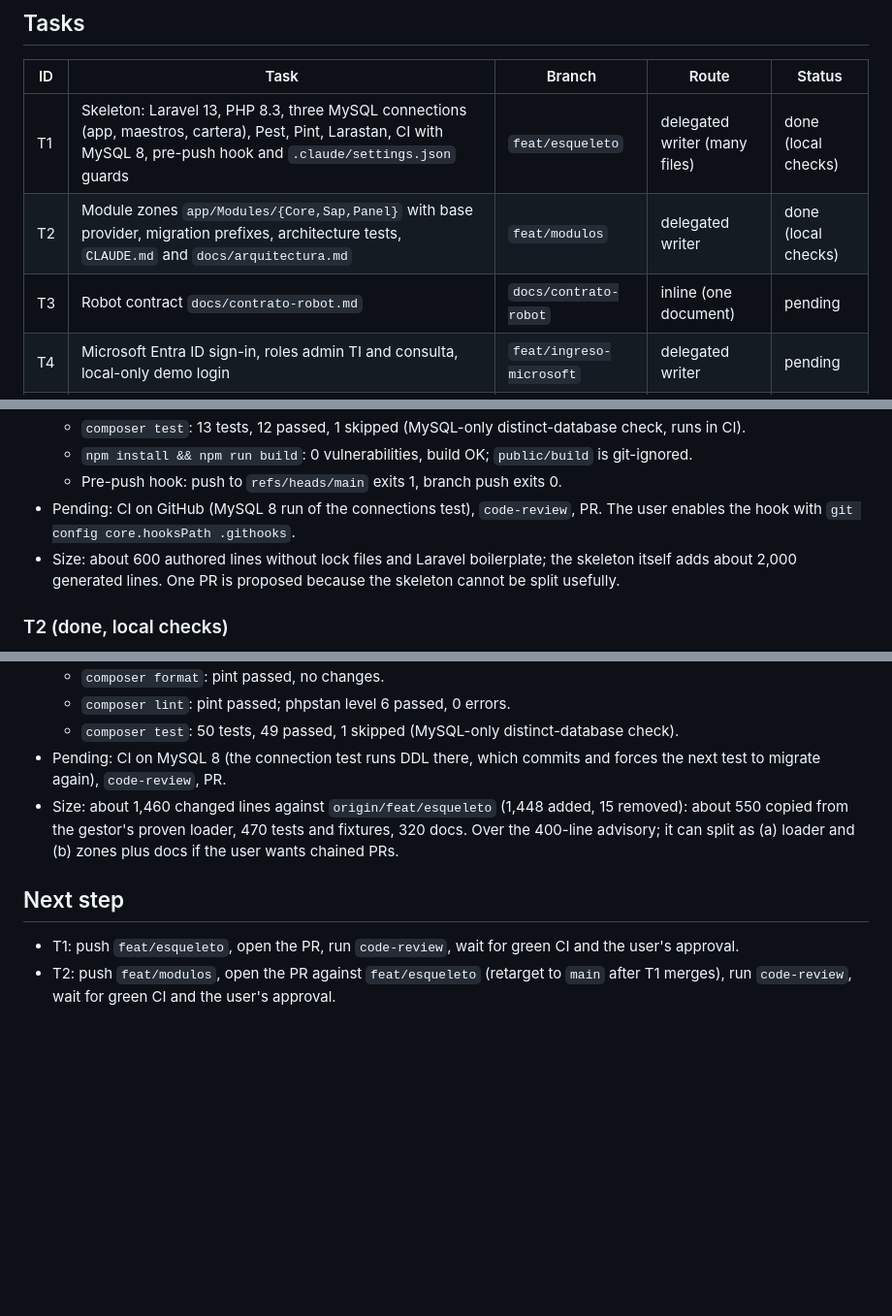
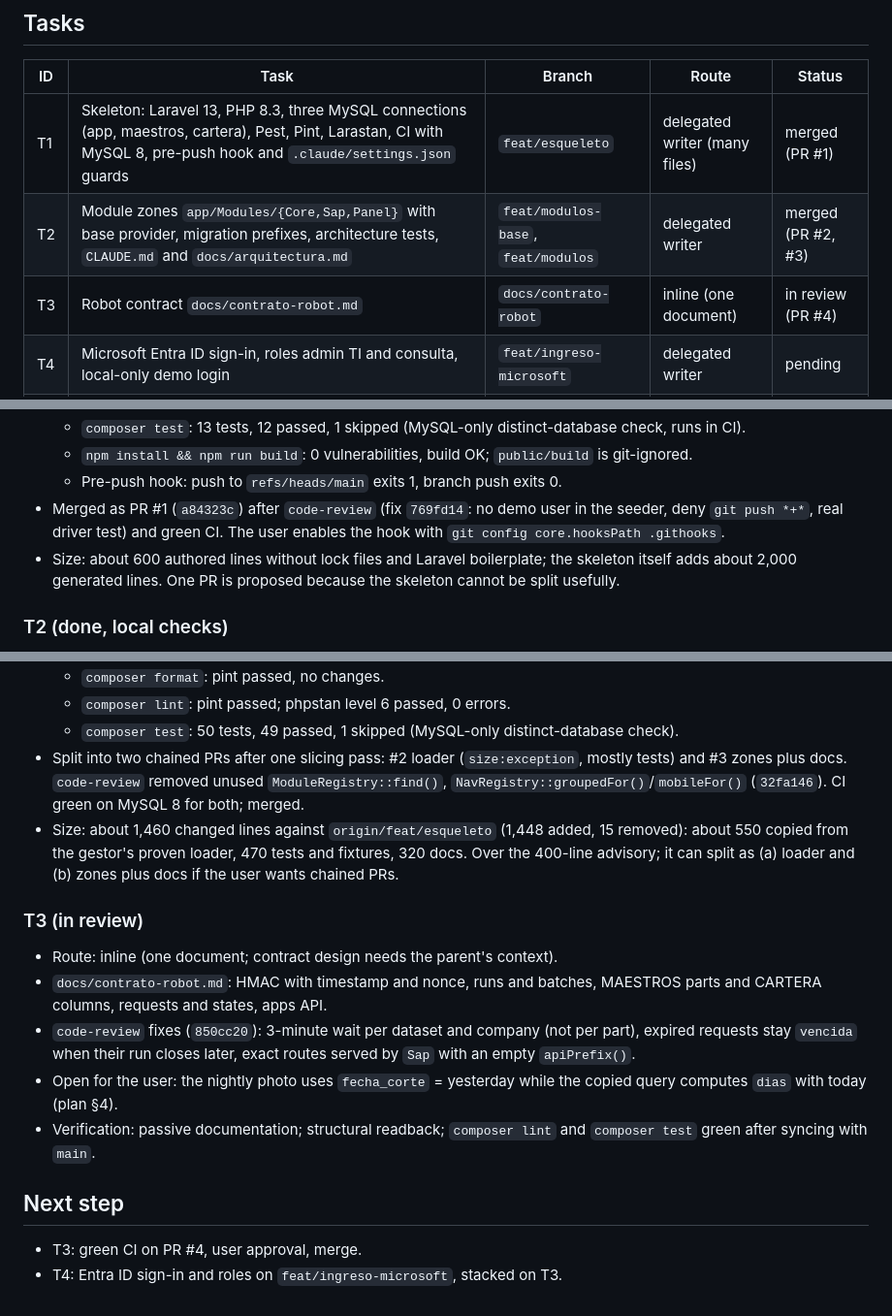
Before and after one commit to GrupoRyR/bases-datos-sap, a Markdown page: odd/tasks/bases-sap-cimientos.md, 3 parts joined by grey strips. Shown at 97% size. GitHub-like rendering; blank space fills up the shorter version.

Commit message:
docs: record T1 to T3 progress

```diff
--- a/odd/tasks/bases-sap-cimientos.md
+++ b/odd/tasks/bases-sap-cimientos.md
@@ -15,9 +15,9 @@ Lay the foundation of «Bases de datos SAP» (plan §9, session 1) so the «Dato
 
 | ID | Task | Branch | Route | Status |
 |---|---|---|---|---|
-| T1 | Skeleton: Laravel 13, PHP 8.3, three MySQL connections (app, maestros, cartera), Pest, Pint, Larastan, CI with MySQL 8, pre-push hook and `.claude/settings.json` guards | `feat/esqueleto` | delegated writer (many files) | done (local checks) |
-| T2 | Module zones `app/Modules/{Core,Sap,Panel}` with base provider, migration prefixes, architecture tests, `CLAUDE.md` and `docs/arquitectura.md` | `feat/modulos` | delegated writer | done (local checks) |
-| T3 | Robot contract `docs/contrato-robot.md` | `docs/contrato-robot` | inline (one document) | pending |
+| T1 | Skeleton: Laravel 13, PHP 8.3, three MySQL connections (app, maestros, cartera), Pest, Pint, Larastan, CI with MySQL 8, pre-push hook and `.claude/settings.json` guards | `feat/esqueleto` | delegated writer (many files) | merged (PR #1) |
+| T2 | Module zones `app/Modules/{Core,Sap,Panel}` with base provider, migration prefixes, architecture tests, `CLAUDE.md` and `docs/arquitectura.md` | `feat/modulos-base`, `feat/modulos` | delegated writer | merged (PR #2, #3) |
+| T3 | Robot contract `docs/contrato-robot.md` | `docs/contrato-robot` | inline (one document) | in review (PR #4) |
 | T4 | Microsoft Entra ID sign-in, roles admin TI and consulta, local-only demo login | `feat/ingreso-microsoft` | delegated writer | pending |
 | T5 | Segurex brand base: tokens, layout, logo, dark mode | `feat/diseno-base` | delegated writer | pending |
 
@@ -42,7 +42,7 @@ Lay the foundation of «Bases de datos SAP» (plan §9, session 1) so the «Dato
   - `composer test`: 13 tests, 12 passed, 1 skipped (MySQL-only distinct-database check, runs in CI).
   - `npm install && npm run build`: 0 vulnerabilities, build OK; `public/build` is git-ignored.
   - Pre-push hook: push to `refs/heads/main` exits 1, branch push exits 0.
-- Pending: CI on GitHub (MySQL 8 run of the connections test), `code-review`, PR. The user enables the hook with `git config core.hooksPath .githooks`.
+- Merged as PR #1 (`a84323c`) after `code-review` (fix `769fd14`: no demo user in the seeder, deny `git push *+*`, real driver test) and green CI. The user enables the hook with `git config core.hooksPath .githooks`.
 - Size: about 600 authored lines without lock files and Laravel boilerplate; the skeleton itself adds about 2,000 generated lines. One PR is proposed because the skeleton cannot be split usefully.
 
 ### T2 (done, local checks)
@@ -67,10 +67,18 @@ Lay the foundation of «Bases de datos SAP» (plan §9, session 1) so the «Dato
   - `composer format`: pint passed, no changes.
   - `composer lint`: pint passed; phpstan level 6 passed, 0 errors.
   - `composer test`: 50 tests, 49 passed, 1 skipped (MySQL-only distinct-database check).
-- Pending: CI on MySQL 8 (the connection test runs DDL there, which commits and forces the next test to migrate again), `code-review`, PR.
+- Split into two chained PRs after one slicing pass: #2 loader (`size:exception`, mostly tests) and #3 zones plus docs. `code-review` removed unused `ModuleRegistry::find()`, `NavRegistry::groupedFor()`/`mobileFor()` (`32fa146`). CI green on MySQL 8 for both; merged.
 - Size: about 1,460 changed lines against `origin/feat/esqueleto` (1,448 added, 15 removed): about 550 copied from the gestor's proven loader, 470 tests and fixtures, 320 docs. Over the 400-line advisory; it can split as (a) loader and (b) zones plus docs if the user wants chained PRs.
+
+### T3 (in review)
+
+- Route: inline (one document; contract design needs the parent's context).
+- `docs/contrato-robot.md`: HMAC with timestamp and nonce, runs and batches, MAESTROS parts and CARTERA columns, requests and states, apps API.
+- `code-review` fixes (`850cc20`): 3-minute wait per dataset and company (not per part), expired requests stay `vencida` when their run closes later, exact routes served by `Sap` with an empty `apiPrefix()`.
+- Open for the user: the nightly photo uses `fecha_corte` = yesterday while the copied query computes `dias` with today (plan §4).
+- Verification: passive documentation; structural readback; `composer lint` and `composer test` green after syncing with `main`.
 
 ## Next step
 
-- T1: push `feat/esqueleto`, open the PR, run `code-review`, wait for green CI and the user's approval.
-- T2: push `feat/modulos`, open the PR against `feat/esqueleto` (retarget to `main` after T1 merges), run `code-review`, wait for green CI and the user's approval.
+- T3: green CI on PR #4, user approval, merge.
+- T4: Entra ID sign-in and roles on `feat/ingreso-microsoft`, stacked on T3.
```
